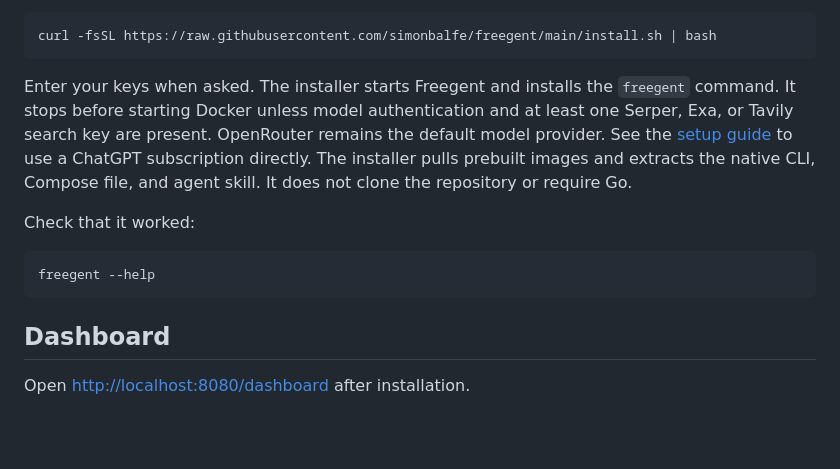
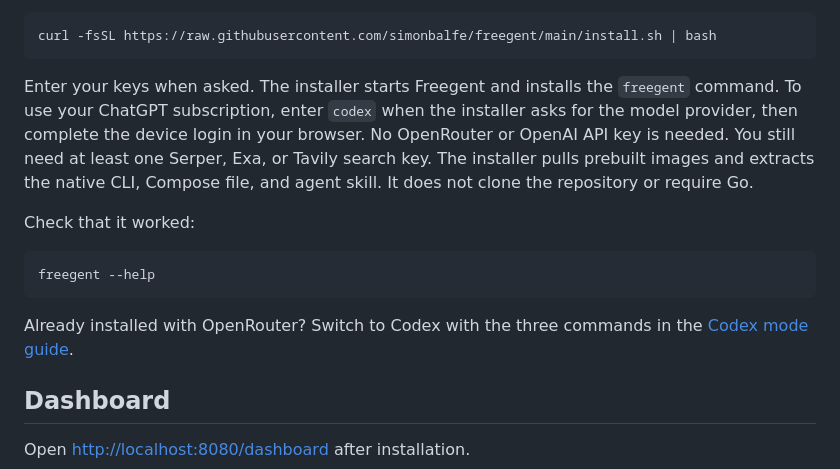
Before and after one commit to simonbalfe/freegent, a Markdown page: README.md, the part around the change. Rendered like a GitHub page; blank space fills up the shorter version.

Commit message:
Document simple Codex mode setup

````diff
--- a/README.md
+++ b/README.md
@@ -79,7 +79,7 @@ curl -fsSL https://raw.githubusercontent.com/simonbalfe/freegent/main/install.sh
 ```
 
 Enter your keys when asked. The installer starts Freegent and installs the `freegent` command.
-It stops before starting Docker unless model authentication and at least one Serper, Exa, or Tavily search key are present. OpenRouter remains the default model provider. See the [setup guide](docs/setup.md#chatgpt-subscription-authentication) to use a ChatGPT subscription directly.
+To use your ChatGPT subscription, enter `codex` when the installer asks for the model provider, then complete the device login in your browser. No OpenRouter or OpenAI API key is needed. You still need at least one Serper, Exa, or Tavily search key.
 The installer pulls prebuilt images and extracts the native CLI, Compose file, and agent skill. It does not clone the repository or require Go.
 
 Check that it worked:
@@ -87,6 +87,8 @@ Check that it worked:
 ```bash
 freegent --help
 ```
+
+Already installed with OpenRouter? Switch to Codex with the three commands in the [Codex mode guide](docs/setup.md#codex-mode).
 
 ## Dashboard
 
````
Also changed, not shown: docs/setup.md (+13 -9 lines).
